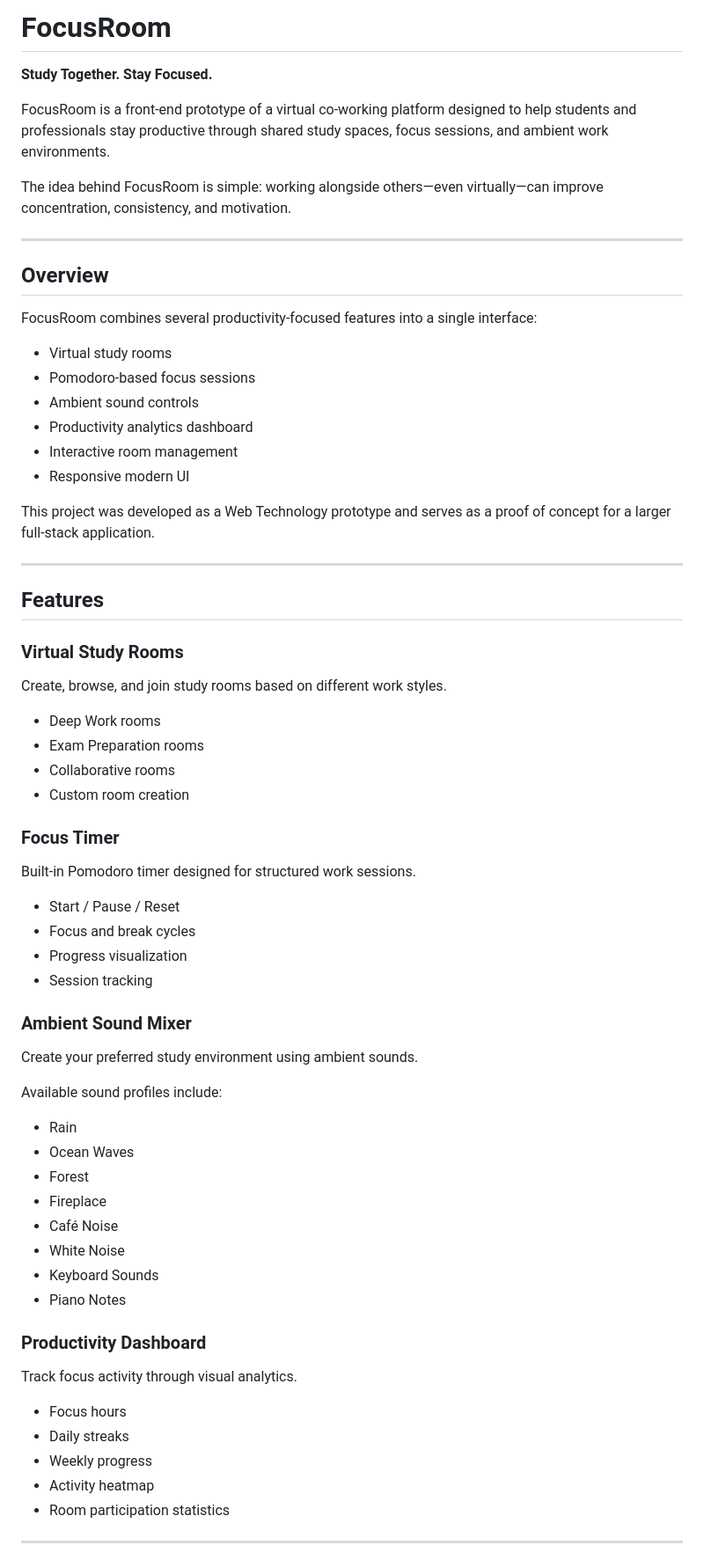
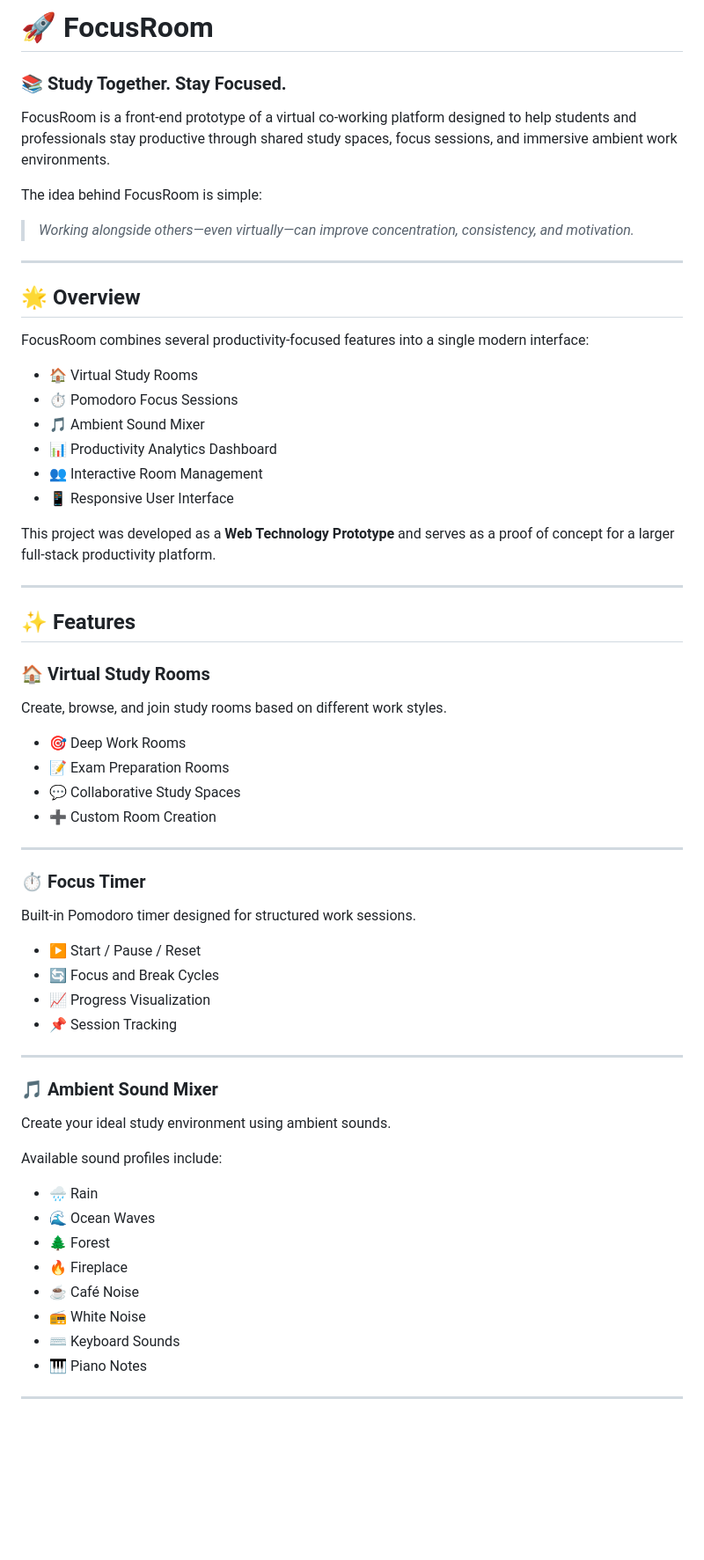
Before and after one commit to Guru-codes07/FocusRoom, a Markdown page: README.md, the part around one of its changes. Shown at 88% size. Drawn GitHub-style; blank space fills up the shorter version.

Commit message:
updated details about FocusRoom
Updated README.md with enhanced formatting, added emojis, and improved descriptions of features and project status.

```diff
--- a/README.md
+++ b/README.md
@@ -1,68 +1,68 @@
-# FocusRoom
+# 🚀 FocusRoom
 
-**Study Together. Stay Focused.**
+### 📚 Study Together. Stay Focused.
 
-FocusRoom is a front-end prototype of a virtual co-working platform designed to help students and professionals stay productive through shared study spaces, focus sessions, and ambient work environments.
+FocusRoom is a front-end prototype of a virtual co-working platform designed to help students and professionals stay productive through shared study spaces, focus sessions, and immersive ambient work environments.
 
-The idea behind FocusRoom is simple: working alongside others—even virtually—can improve concentration, consistency, and motivation.
+The idea behind FocusRoom is simple:
+
+> *Working alongside others—even virtually—can improve concentration, consistency, and motivation.*
 
 ---
 
-## Overview
+## 🌟 Overview
 
-FocusRoom combines several productivity-focused features into a single interface:
+FocusRoom combines several productivity-focused features into a single modern interface:
 
-- Virtual study rooms
-- Pomodoro-based focus sessions
-- Ambient sound controls
-- Productivity analytics dashboard
-- Interactive room management
-- Responsive modern UI
+* 🏠 Virtual Study Rooms
+* ⏱️ Pomodoro Focus Sessions
+* 🎵 Ambient Sound Mixer
+* 📊 Productivity Analytics Dashboard
+* 👥 Interactive Room Management
+* 📱 Responsive User Interface
 
-This project was developed as a Web Technology prototype and serves as a proof of concept for a larger full-stack application.
+This project was developed as a **Web Technology Prototype** and serves as a proof of concept for a larger full-stack productivity platform.
 
 ---
 
-## Features
+## ✨ Features
 
-### Virtual Study Rooms
+### 🏠 Virtual Study Rooms
+
 Create, browse, and join study rooms based on different work styles.
 
-- Deep Work rooms
-- Exam Preparation rooms
-- Collaborative rooms
-- Custom room creation
+* 🎯 Deep Work Rooms
+* 📝 Exam Preparation Rooms
+* 💬 Collaborative Study Spaces
+* ➕ Custom Room Creation
 
-### Focus Timer
+---
+
+### ⏱️ Focus Timer
+
 Built-in Pomodoro timer designed for structured work sessions.
 
-- Start / Pause / Reset
-- Focus and break cycles
-- Progress visualization
-- Session tracking
+* ▶️ Start / Pause / Reset
+* 🔄 Focus and Break Cycles
+* 📈 Progress Visualization
+* 📌 Session Tracking
 
-### Ambient Sound Mixer
-Create your preferred study environment using ambient sounds.
+---
+
+### 🎵 Ambient Sound Mixer
+
+Create your ideal study environment using ambient sounds.
 
 Available sound profiles include:
 
-- Rain
-- Ocean Waves
-- Forest
-- Fireplace
-- Café Noise
-- White Noise
-- Keyboard Sounds
-- Piano Notes
-
-### Productivity Dashboard
-Track focus activity through visual analytics.
-
-- Focus hours
-- Daily streaks
-- Weekly progress
-- Activity heatmap
-- Room participation statistics
+* 🌧️ Rain
+* 🌊 Ocean Waves
+* 🌲 Forest
+* 🔥 Fireplace
+* ☕ Café Noise
+* 📻 White Noise
+* ⌨️ Keyboard Sounds
+* 🎹 Piano Notes
 
 ---
 
```
Also changed, not shown: other parts of README.md (+74 -47 lines).
